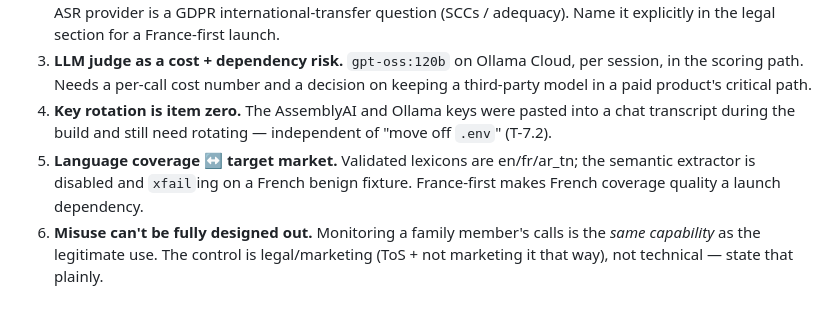
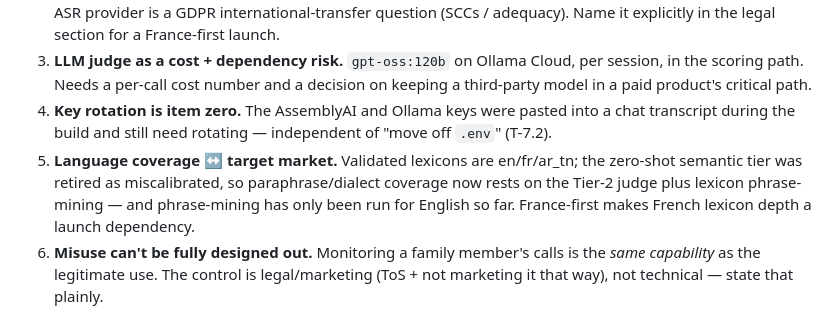
Before and after one commit to Achrefjr1997/ringfence, a Markdown page: docs/SAAS_ROADMAP.md, the part around the change. Rendered like a GitHub page.

```diff
--- a/docs/SAAS_ROADMAP.md
+++ b/docs/SAAS_ROADMAP.md
@@ -98,5 +98,5 @@ This is the SaaS operational shell — accounts, billing, deployment, security p
 2. **EU data transfer, not just lawful basis.** AssemblyAI is US-hosted; streaming an EU resident's voice to a US ASR provider is a GDPR international-transfer question (SCCs / adequacy). Name it explicitly in the legal section for a France-first launch.
 3. **LLM judge as a cost + dependency risk.** `gpt-oss:120b` on Ollama Cloud, per session, in the scoring path. Needs a per-call cost number and a decision on keeping a third-party model in a paid product's critical path.
 4. **Key rotation is item zero.** The AssemblyAI and Ollama keys were pasted into a chat transcript during the build and still need rotating — independent of "move off `.env`" (T-7.2).
-5. **Language coverage ↔ target market.** Validated lexicons are en/fr/ar_tn; the semantic extractor is disabled and `xfail`ing on a French benign fixture. France-first makes French coverage quality a launch dependency.
+5. **Language coverage ↔ target market.** Validated lexicons are en/fr/ar_tn; the zero-shot semantic tier was retired as miscalibrated, so paraphrase/dialect coverage now rests on the Tier-2 judge plus lexicon phrase-mining — and phrase-mining has only been run for English so far. France-first makes French lexicon depth a launch dependency.
 6. **Misuse can't be fully designed out.** Monitoring a family member's calls is the *same capability* as the legitimate use. The control is legal/marketing (ToS + not marketing it that way), not technical — state that plainly.
```
Also changed, not shown: docs/DESIGN_PRODUCTION.md (+3 -4 lines), docs/REVIEW_NOTES.md (+2 -2 lines).
